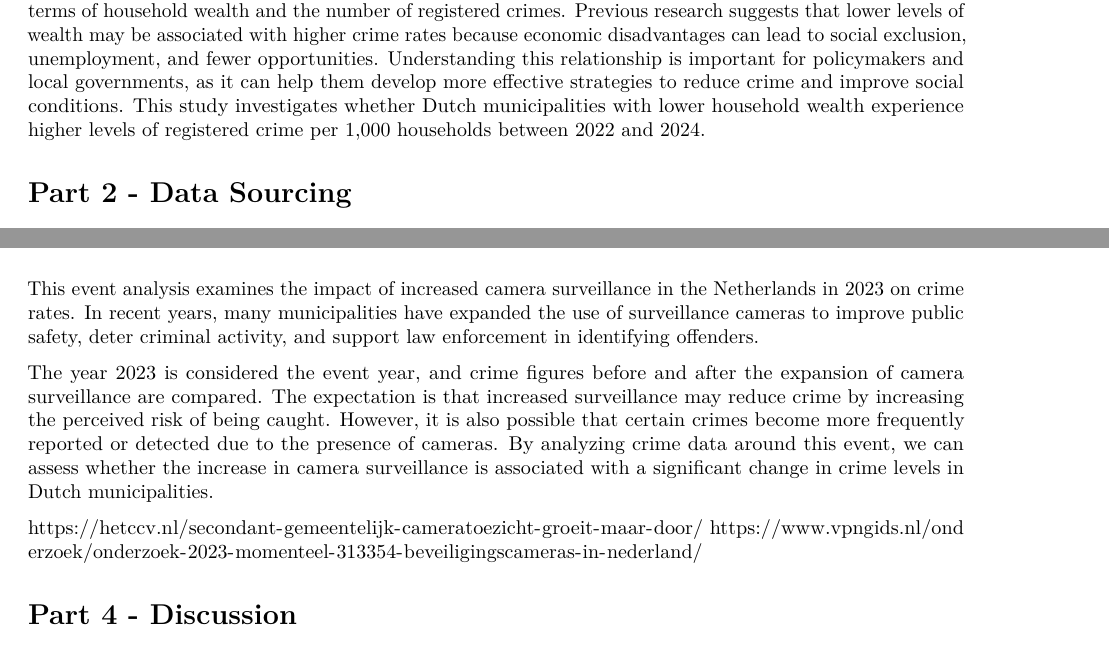
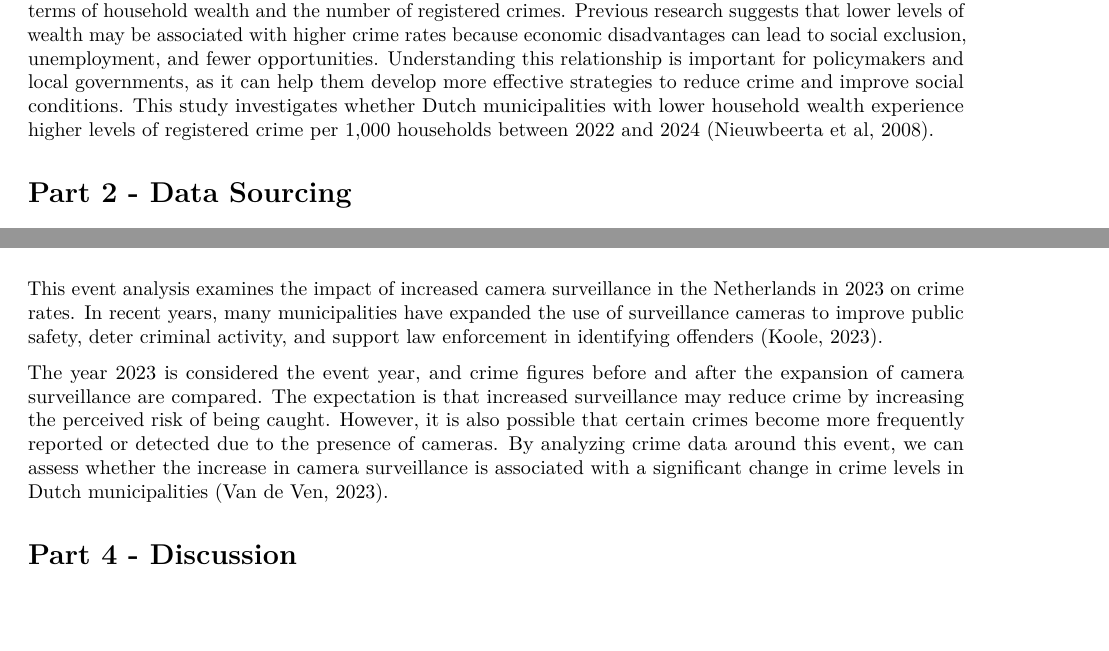
Before and after one commit to Sophie-Thoolen/Group-1-7---Criminaliteit-en-, an R Markdown document (Template_Assignment.Rmd): two parts of pages 1 and 11 of 12, joined at a grey line, cut so that both start at the same text, the shorter picture padded with empty space. Rendered offline with R 4.5, knitr and Pandoc, then LaTeX, with nearby package versions; some code elsewhere in the file could not run offline.

Commit message:
Update Template_Assignment.Rmd
1.1 en 3.6 bronnen in APA stijl toegevoegd. + als link in de bronnenlijst gezet.

```diff
--- a/Template_Assignment.Rmd
+++ b/Template_Assignment.Rmd
@@ -51,7 +51,7 @@ policymakers and local governments, as it can help them develop more
 effective strategies to reduce crime and improve social conditions. This
 study investigates whether Dutch municipalities with lower household
 wealth experience higher levels of registered crime per 1,000 households
-between 2022 and 2024.
+between 2022 and 2024 (Nieuwbeerta et al, 2008).
 
 # Part 2 - Data Sourcing
 
@@ -488,7 +488,7 @@ This event analysis examines the impact of increased camera surveillance
 in the Netherlands in 2023 on crime rates. In recent years, many
 municipalities have expanded the use of surveillance cameras to improve
 public safety, deter criminal activity, and support law enforcement in
-identifying offenders.
+identifying offenders (Koole, 2023).
 
 The year 2023 is considered the event year, and crime figures before and
 after the expansion of camera surveillance are compared. The expectation
@@ -497,10 +497,8 @@ perceived risk of being caught. However, it is also possible that
 certain crimes become more frequently reported or detected due to the
 presence of cameras. By analyzing crime data around this event, we can
 assess whether the increase in camera surveillance is associated with a
-significant change in crime levels in Dutch municipalities.
+significant change in crime levels in Dutch municipalities (Van de Ven, 2023).
 
-https://hetccv.nl/secondant-gemeentelijk-cameratoezicht-groeit-maar-door/
-https://www.vpngids.nl/onderzoek/onderzoek-2023-momenteel-313354-beveiligingscameras-in-nederland/
 
 # Part 4 - Discussion
 
```
Also changed, not shown: Template_Assignment.Rmd (4 more changed lines).
